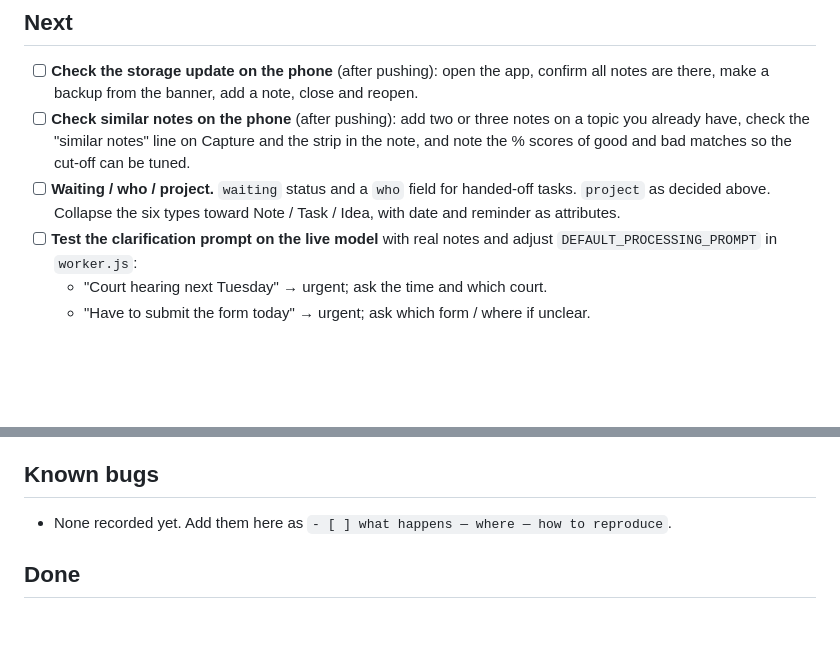
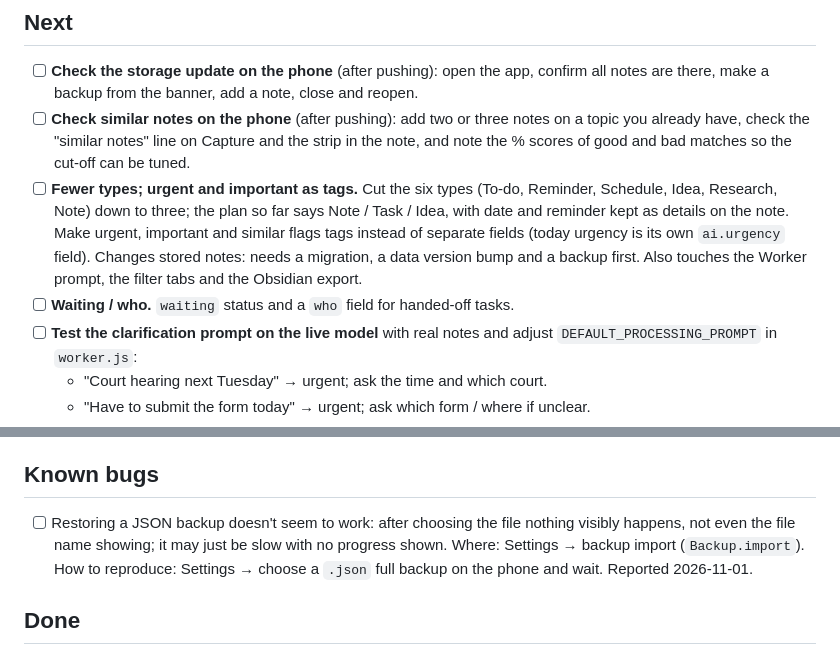
Before and after one commit to abnaeem0/notes-capture, a Markdown page: PLAN.md, 2 parts joined by grey strips. Rendered like a GitHub page; blank space fills up the shorter version.

Commit message:
Plan: record backup import bug, fewer types and urgent/important as tags
Co-Authored-By: Claude Opus 5.5 <noreply@anthropic.com>
Claude-Session: https://claude.ai/code/session_01DrSS7TKpy8fuz5L7DQvBxH

```diff
--- a/PLAN.md
+++ b/PLAN.md
@@ -29,7 +29,8 @@ Everything that isn't instructions for Claude lives here: direction, decisions,
 ## Next
 - [ ] **Check the storage update on the phone** (after pushing): open the app, confirm all notes are there, make a backup from the banner, add a note, close and reopen.
 - [ ] **Check similar notes on the phone** (after pushing): add two or three notes on a topic you already have, check the "similar notes" line on Capture and the strip in the note, and note the % scores of good and bad matches so the cut-off can be tuned.
-- [ ] **Waiting / who / project.** `waiting` status and a `who` field for handed-off tasks. `project` as decided above. Collapse the six types toward Note / Task / Idea, with date and reminder as attributes.
+- [ ] **Fewer types; urgent and important as tags.** Cut the six types (To-do, Reminder, Schedule, Idea, Research, Note) down to three; the plan so far says Note / Task / Idea, with date and reminder kept as details on the note. Make urgent, important and similar flags tags instead of separate fields (today urgency is its own `ai.urgency` field). Changes stored notes: needs a migration, a data version bump and a backup first. Also touches the Worker prompt, the filter tabs and the Obsidian export.
+- [ ] **Waiting / who.** `waiting` status and a `who` field for handed-off tasks.
 - [ ] **Test the clarification prompt on the live model** with real notes and adjust `DEFAULT_PROCESSING_PROMPT` in `worker.js`:
   - "Court hearing next Tuesday" → urgent; ask the time and which court.
   - "Have to submit the form today" → urgent; ask which form / where if unclear.
@@ -54,7 +55,7 @@ Everything that isn't instructions for Claude lives here: direction, decisions,
 - Similarity cut-off for related notes: set to 60% (`Related.MIN_SCORE`). Adjust once real notes show which scores are good matches.
 
 ## Known bugs
-- None recorded yet. Add them here as `- [ ] what happens — where — how to reproduce`.
+- [ ] Restoring a JSON backup doesn't seem to work: after choosing the file nothing visibly happens, not even the file name showing; it may just be slow with no progress shown. Where: Settings → backup import (`Backup.import`). How to reproduce: Settings → choose a `.json` full backup on the phone and wait. Reported 2026-11-01.
 
 ## Done
 - [x] 2026-11-01: **Similar notes after processing.** When a note finishes processing, the app compares it with your other notes using the vectors the search index already makes (no extra AI call or cost) and shows up to 3 at 60% or more. Shown as a line on the Capture screen ("3 similar notes · Review"), a label on the note's card, and a "Similar notes" box in the note with **Link**, **Use project** and **⋯** (Copy tags, Open note, Link both ways). Nothing is applied by itself; **Hide** hides the box for that note. Also added: a Project field on the note (suggests existing projects), linked notes as chips (tap to open, × to remove), and a project view (tap **View** to list every note in that project). Scores show as "% similar" in the box instead of Diagnostics, so tuning happens on real notes. The show/hide state per note is kept in `nc_related` (not in the note), so no data migration. Tests: `tests/related.cjs`.
```
